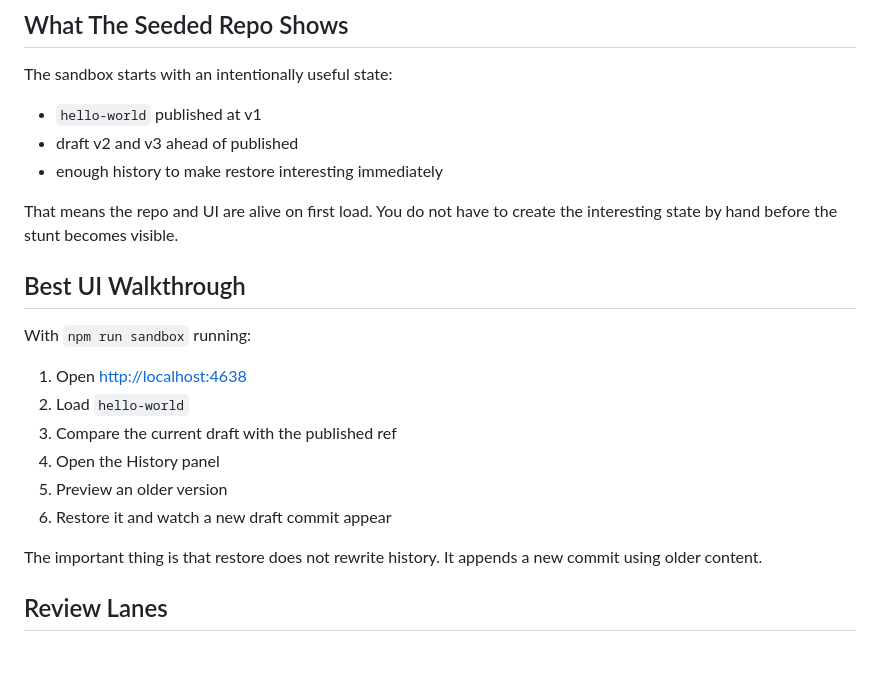
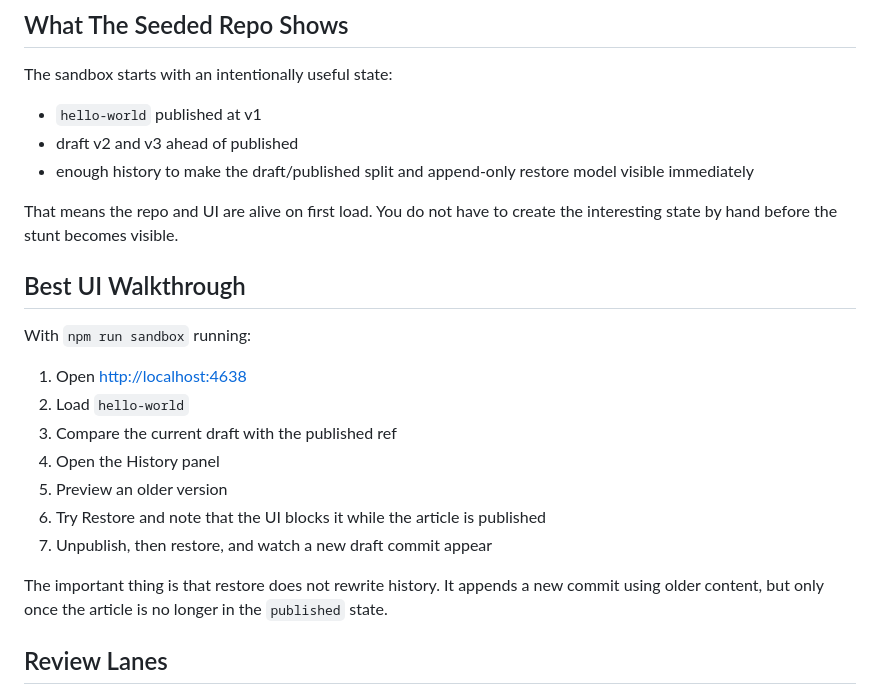
Before and after one commit to flyingrobots/git-cms, a Markdown page: docs/GIT_CMS_COMPANION.md, the part around the change. Drawn GitHub-style; blank space fills up the shorter version.

Commit message:
docs: align companion walkthrough with restore behavior

```diff
--- a/docs/GIT_CMS_COMPANION.md
+++ b/docs/GIT_CMS_COMPANION.md
@@ -48,7 +48,7 @@ The sandbox starts with an intentionally useful state:
 
 - `hello-world` published at v1
 - draft v2 and v3 ahead of published
-- enough history to make restore interesting immediately
+- enough history to make the draft/published split and append-only restore model visible immediately
 
 That means the repo and UI are alive on first load. You do not have to create the interesting state by hand before the stunt becomes visible.
 
@@ -61,9 +61,10 @@ With `npm run sandbox` running:
 3. Compare the current draft with the published ref
 4. Open the History panel
 5. Preview an older version
-6. Restore it and watch a new draft commit appear
+6. Try Restore and note that the UI blocks it while the article is published
+7. Unpublish, then restore, and watch a new draft commit appear
 
-The important thing is that restore does not rewrite history. It appends a new commit using older content.
+The important thing is that restore does not rewrite history. It appends a new commit using older content, but only once the article is no longer in the `published` state.
 
 ## Review Lanes
 
```
